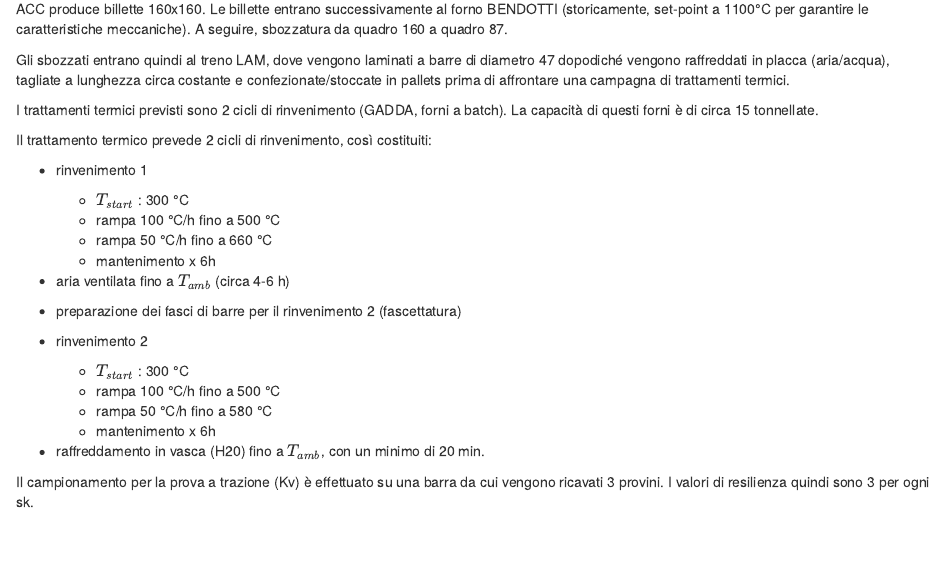
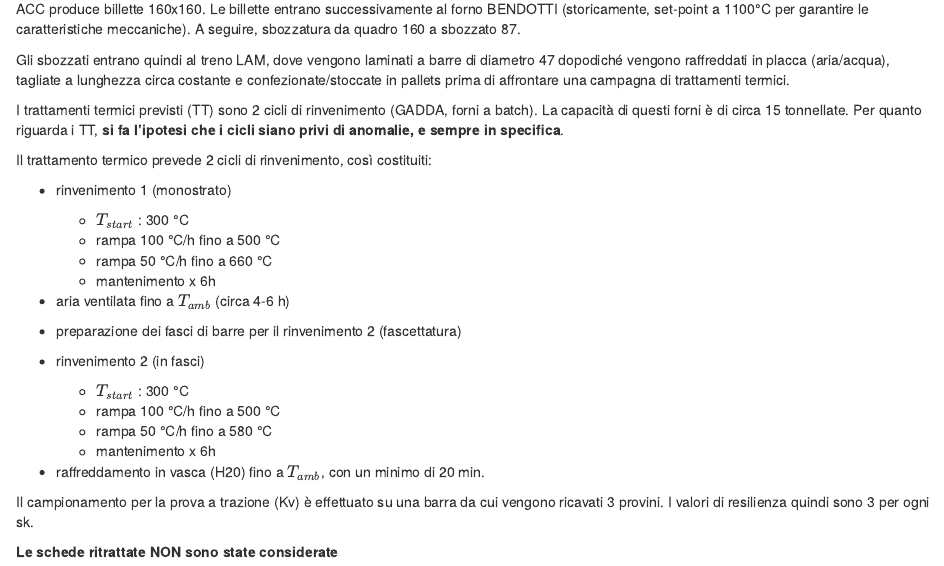
Before and after one commit to philippe-brunier-cas/res431, an R Markdown document (doc/01-processo.Rmd): the page in a window 1100 px wide, from 340 px down. Rendered offline with R 4.5, knitr and Pandoc, with nearby package versions; code that draws random numbers runs with fixed seeds of ours.

Commit message:
uploaded reportistica

```diff
--- a/doc/01-processo.Rmd
+++ b/doc/01-processo.Rmd
@@ -39,15 +39,15 @@ I risultati di *resilienza* che stiamo ottenendo sul *431/5* sono instabili e sp
 
 ## workflow processo
 
-ACC produce billette 160x160. Le billette entrano successivamente al forno BENDOTTI (storicamente, set-point a 1100°C per garantire le caratteristiche meccaniche). A seguire, sbozzatura da quadro 160 a quadro 87.
+ACC produce billette 160x160. Le billette entrano successivamente al forno BENDOTTI (storicamente, set-point a 1100°C per garantire le caratteristiche meccaniche). A seguire, sbozzatura da quadro 160 a sbozzato 87.
 
 Gli sbozzati entrano quindi al treno LAM, dove vengono laminati a barre di diametro 47 dopodiché vengono raffreddati in placca (aria/acqua), tagliate a lunghezza circa costante e confezionate/stoccate in pallets prima di affrontare una campagna di trattamenti termici.
 
-I trattamenti termici previsti sono 2 cicli di rinvenimento (GADDA, forni a batch). La capacità di questi forni è di circa 15 tonnellate.
+I trattamenti termici previsti (TT) sono 2 cicli di rinvenimento (GADDA, forni a batch). La capacità di questi forni è di circa 15 tonnellate. Per quanto riguarda i TT, **si fa l'ipotesi che i cicli siano privi di anomalie, e sempre in specifica**.
 
 Il trattamento termico prevede 2 cicli di rinvenimento, così costituiti:
 
-+ rinvenimento 1
++ rinvenimento 1 (monostrato)
 
   + $T_{start}$ : 300 °C
   + rampa 100 °C/h fino a 500 °C
@@ -58,7 +58,7 @@ Il trattamento termico prevede 2 cicli di rinvenimento, così costituiti:
 
 + preparazione dei fasci di barre per il rinvenimento 2 (fascettatura)
 
-+ rinvenimento 2
++ rinvenimento 2 (in fasci)
 
   + $T_{start}$ : 300 °C
   + rampa 100 °C/h fino a 500 °C
@@ -69,3 +69,5 @@ Il trattamento termico prevede 2 cicli di rinvenimento, così costituiti:
 
 
 Il campionamento per la prova a trazione (Kv) è effettuato su una barra da cui vengono ricavati 3 provini. I valori di resilienza quindi sono 3 per ogni sk.
+
+**Le schede ritrattate NON sono state considerate**
```
Also changed, not shown: doc/06-data-modeling.Rmd (+7 -3 lines), doc/01-processo.Rmd (2 more changed lines).
